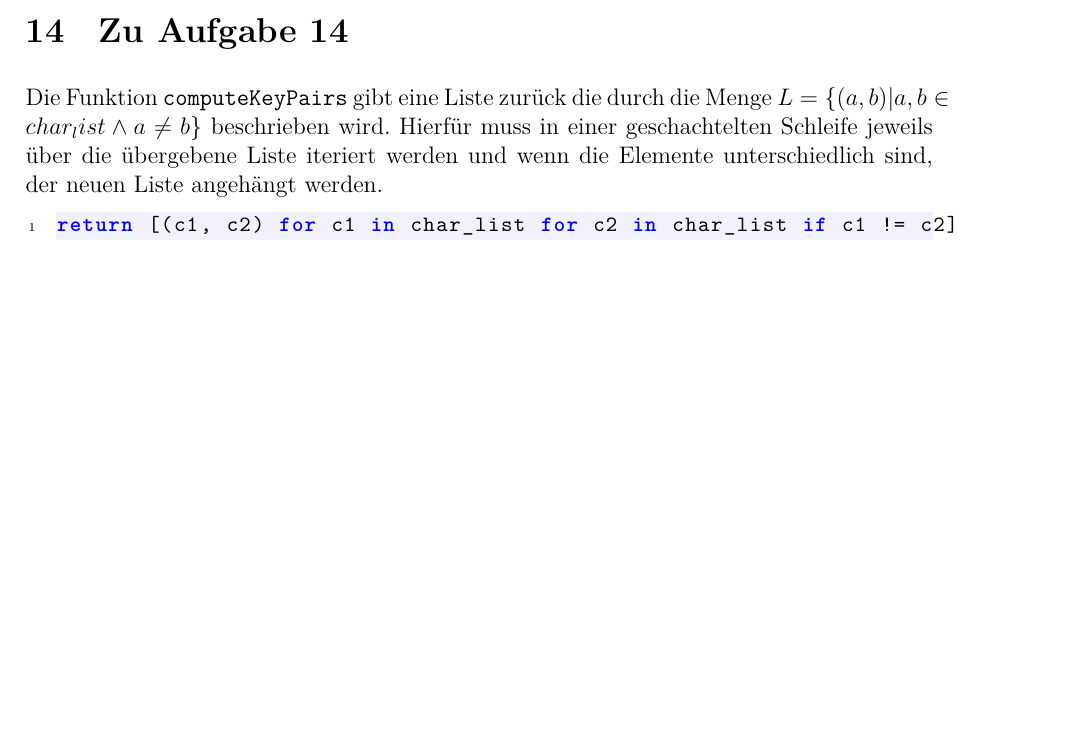
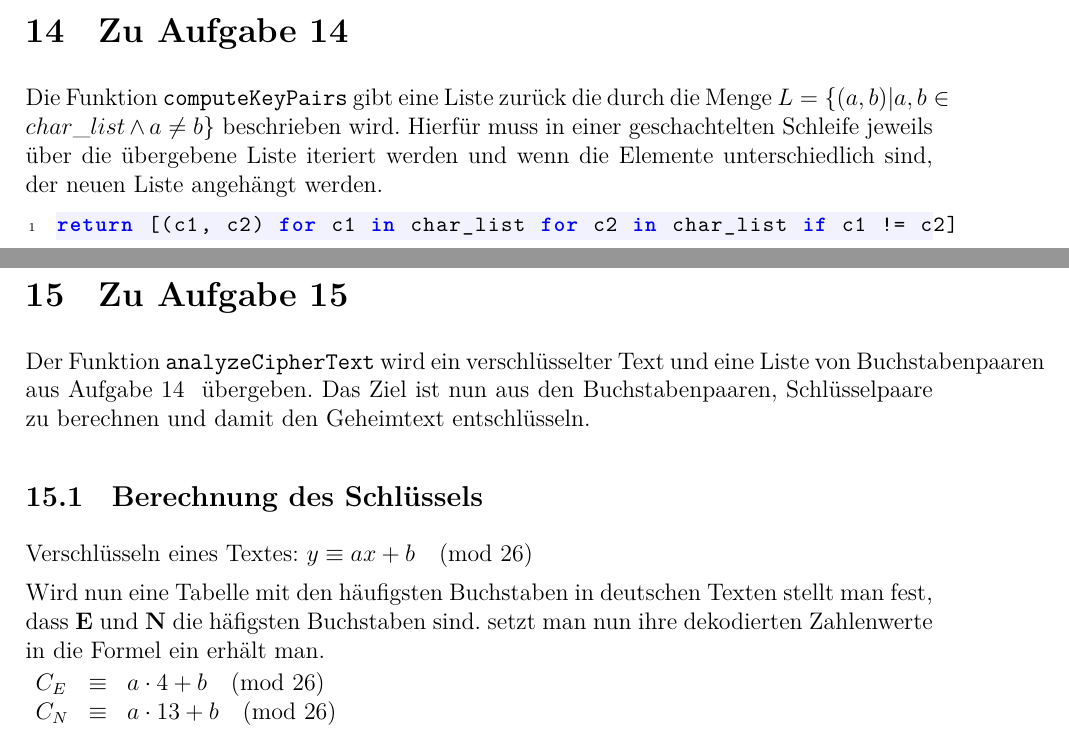
Before and after one commit to r4gus/Sichere_Programmierung, a LaTeX document (Praktikum1/SP-P1-Sobott-Sugar/LaTeX/sipro-ausarbeitung-vorlage.tex): part of page 9 of 9 before the commit and two parts of pages 9 and 10 of 10 after it, the two joined at a grey line, cut so that both start at the same text, the shorter picture padded with empty space. The pictures show the PDF file Praktikum1/SP-P1-Sobott-Sugar/LaTeX/sipro-ausarbeitung-vorlage.pdf that the author committed with the source.

Commit message:
Start Aufgabe 15 docs

```diff
--- a/Praktikum1/SP-P1-Sobott-Sugar/LaTeX/sipro-ausarbeitung-vorlage.tex
+++ b/Praktikum1/SP-P1-Sobott-Sugar/LaTeX/sipro-ausarbeitung-vorlage.tex
@@ -431,14 +431,26 @@ return final
 \section{Zu Aufgabe 14}
 % ----------------------------------------------------------------------------
 
-Die Funktion \texttt{computeKeyPairs} gibt eine Liste zurück die durch die Menge $L =\{(a,b) \vert a, b \in char_list \land a \neq b\}$ beschrieben wird. Hierfür muss in einer geschachtelten Schleife jeweils über die übergebene Liste iteriert werden und wenn die Elemente unterschiedlich sind, der neuen Liste angehängt werden.
+Die Funktion \texttt{computeKeyPairs} gibt eine Liste zurück die durch die Menge $L =\{(a,b) \vert a, b \in char\_list \land a \neq b\}$ beschrieben wird. Hierfür muss in einer geschachtelten Schleife jeweils über die übergebene Liste iteriert werden und wenn die Elemente unterschiedlich sind, der neuen Liste angehängt werden.
 
 \begin{lstlisting}
 return [(c1, c2) for c1 in char_list for c2 in char_list if c1 != c2]
 \end{lstlisting}
 
+%
+ ----------------------------------------------------------------------------
+\section{Zu Aufgabe 15}
+% ----------------------------------------------------------------------------
 
+Der Funktion \texttt{analyzeCipherText} wird ein verschlüsselter Text und eine Liste von Buchstabenpaaren aus \hyperref[sec:aufgabe_14]{Aufgabe 14 } übergeben. Das Ziel ist nun aus den Buchstabenpaaren, Schlüsselpaare zu berechnen und damit den Geheimtext entschlüsseln.
 
+\subsection{Berechnung des Schlüssels}
 
+Verschlüsseln eines Textes:
+$y \equiv ax + b \pmod{26}$
 
+Wird nun eine Tabelle mit den häufigsten Buchstaben in deutschen Texten stellt man fest, dass \textbf{E} und \textbf{N} die häfigsten Buchstaben sind. setzt man nun ihre dekodierten Zahlenwerte in die Formel ein erhält man.
 
+$
+\begin{array}{lcl}
+C_E & \equiv & a \cdot 4 + b \pmod{26}\\
```
Also changed, not shown: Praktikum1/SP-P1-Sobott-Sugar/LaTeX/sipro-ausarbeitung-vorlage.pdf, Praktikum1/SP-P1-Sobott-Sugar/LaTeX/sipro-ausarbeitung-vorlage.tex (9 more changed lines), 3 other files.
